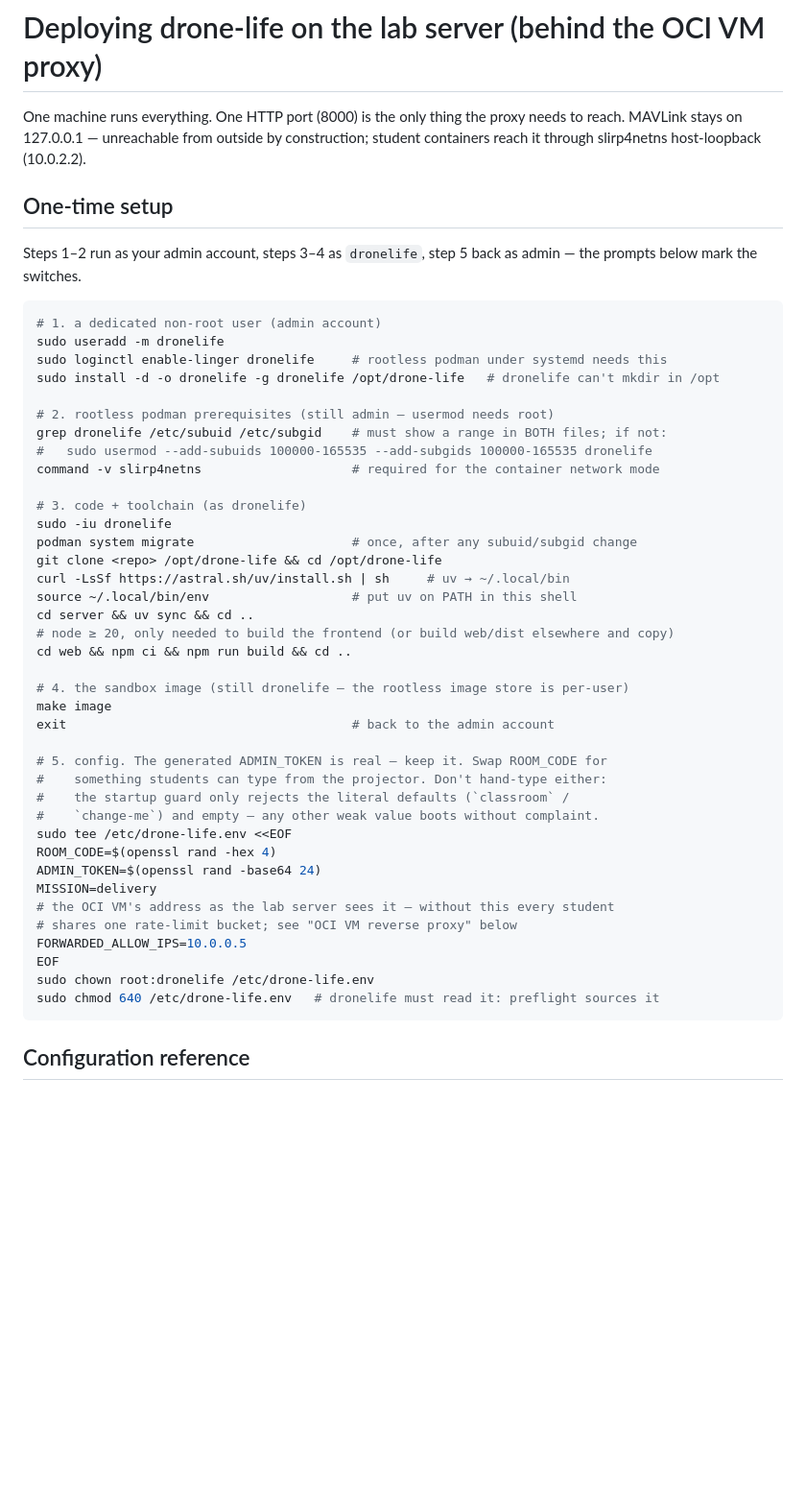
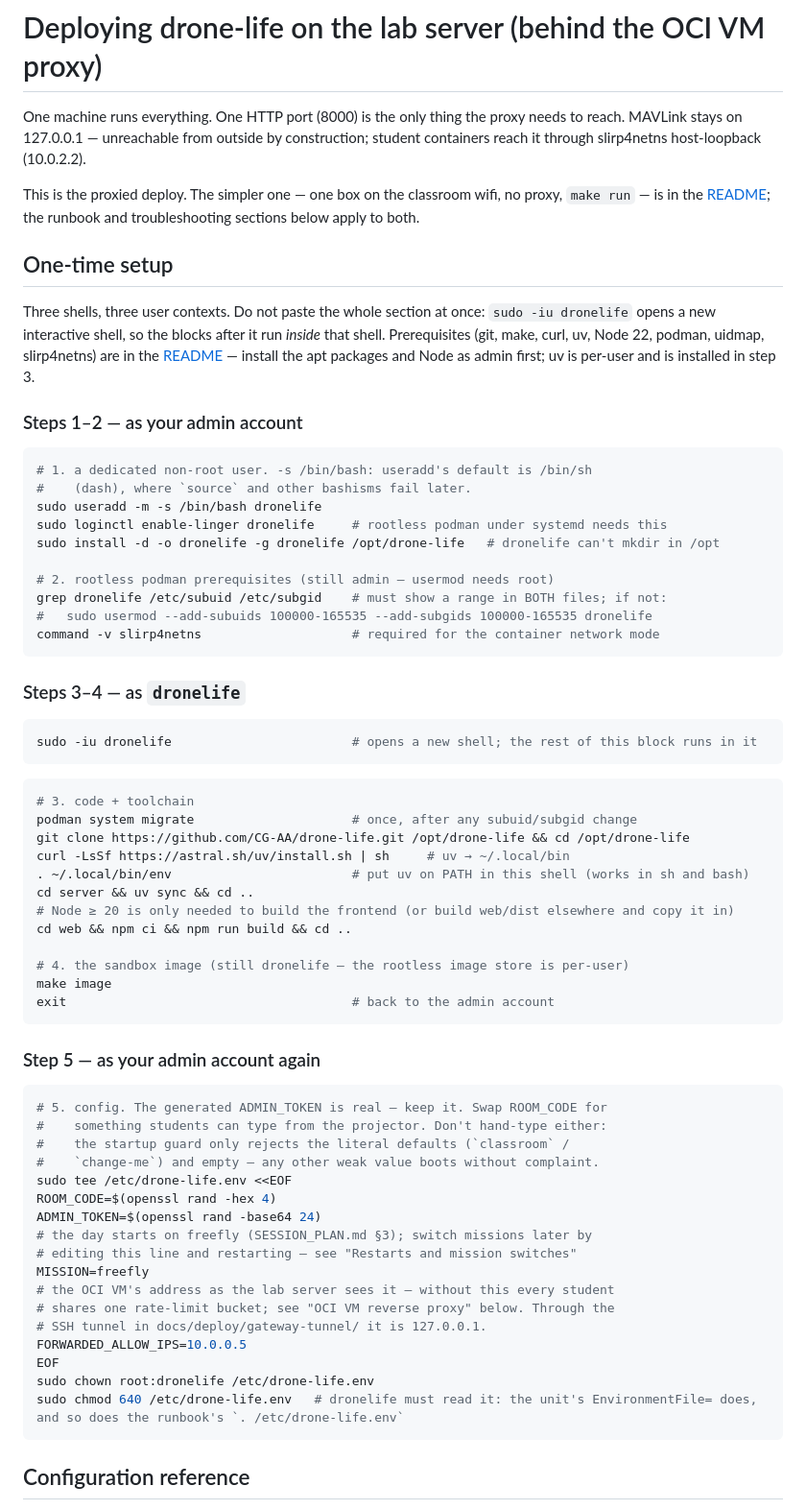
Before and after one commit to CG-AA/drone-life, a Markdown page: docs/DEPLOY.md, the part around one of its changes. Shown at 96% size. GitHub-like rendering; blank space fills up the shorter version.

````diff
--- a/docs/DEPLOY.md
+++ b/docs/DEPLOY.md
@@ -5,14 +5,25 @@ needs to reach. MAVLink stays on 127.0.0.1 — unreachable from outside by
 construction; student containers reach it through slirp4netns host-loopback
 (10.0.2.2).
 
+This is the proxied deploy. The simpler one — one box on the classroom wifi,
+no proxy, `make run` — is in the [README](../README.md#run-a-workshop); the
+runbook and troubleshooting sections below apply to both.
+
 ## One-time setup
 
-Steps 1–2 run as your admin account, steps 3–4 as `dronelife`, step 5 back as
-admin — the prompts below mark the switches.
+Three shells, three user contexts. Do not paste the whole section at once:
+`sudo -iu dronelife` opens a new interactive shell, so the blocks after it
+run *inside* that shell. Prerequisites (git, make, curl, uv, Node 22, podman,
+uidmap, slirp4netns) are in the [README](../README.md#what-you-need) —
+install the apt packages and Node as admin first; uv is per-user and is
+installed in step 3.
+
+### Steps 1–2 — as your admin account
 
 ```bash
-# 1. a dedicated non-root user (admin account)
-sudo useradd -m dronelife
+# 1. a dedicated non-root user. -s /bin/bash: useradd's default is /bin/sh
+#    (dash), where `source` and other bashisms fail later.
+sudo useradd -m -s /bin/bash dronelife
 sudo loginctl enable-linger dronelife     # rootless podman under systemd needs this
 sudo install -d -o dronelife -g dronelife /opt/drone-life   # dronelife can't mkdir in /opt
 
@@ -20,21 +31,32 @@ sudo install -d -o dronelife -g dronelife /opt/drone-life   # dronelife can't mk
 grep dronelife /etc/subuid /etc/subgid    # must show a range in BOTH files; if not:
 #   sudo usermod --add-subuids 100000-165535 --add-subgids 100000-165535 dronelife
 command -v slirp4netns                    # required for the container network mode
+```
 
-# 3. code + toolchain (as dronelife)
-sudo -iu dronelife
+### Steps 3–4 — as `dronelife`
+
+```bash
+sudo -iu dronelife                        # opens a new shell; the rest of this block runs in it
+```
+
+```bash
+# 3. code + toolchain
 podman system migrate                     # once, after any subuid/subgid change
-git clone <repo> /opt/drone-life && cd /opt/drone-life
+git clone https://github.com/CG-AA/drone-life.git /opt/drone-life && cd /opt/drone-life
 curl -LsSf https://astral.sh/uv/install.sh | sh     # uv → ~/.local/bin
-source ~/.local/bin/env                   # put uv on PATH in this shell
+. ~/.local/bin/env                        # put uv on PATH in this shell (works in sh and bash)
 cd server && uv sync && cd ..
-# node ≥ 20, only needed to build the frontend (or build web/dist elsewhere and copy)
+# Node ≥ 20 is only needed to build the frontend (or build web/dist elsewhere and copy it in)
 cd web && npm ci && npm run build && cd ..
 
 # 4. the sandbox image (still dronelife — the rootless image store is per-user)
 make image
 exit                                      # back to the admin account
+```
 
+### Step 5 — as your admin account again
+
+```bash
 # 5. config. The generated ADMIN_TOKEN is real — keep it. Swap ROOM_CODE for
 #    something students can type from the projector. Don't hand-type either:
 #    the startup guard only rejects the literal defaults (`classroom` /
@@ -42,13 +64,16 @@ exit                                      # back to the admin account
 sudo tee /etc/drone-life.env <<EOF
 ROOM_CODE=$(openssl rand -hex 4)
 ADMIN_TOKEN=$(openssl rand -base64 24)
-MISSION=delivery
+# the day starts on freefly (SESSION_PLAN.md §3); switch missions later by
+# editing this line and restarting — see "Restarts and mission switches"
+MISSION=freefly
 # the OCI VM's address as the lab server sees it — without this every student
-# shares one rate-limit bucket; see "OCI VM reverse proxy" below
+# shares one rate-limit bucket; see "OCI VM reverse proxy" below. Through the
+# SSH tunnel in docs/deploy/gateway-tunnel/ it is 127.0.0.1.
 FORWARDED_ALLOW_IPS=10.0.0.5
 EOF
 sudo chown root:dronelife /etc/drone-life.env
-sudo chmod 640 /etc/drone-life.env   # dronelife must read it: preflight sources it
+sudo chmod 640 /etc/drone-life.env   # dronelife must read it: the unit's EnvironmentFile= does, and so does the runbook's `. /etc/drone-life.env`
 ```
 
 ## Configuration reference
````
Also changed, not shown: other parts of docs/DEPLOY.md (+50 -17 lines), 1 other file.
